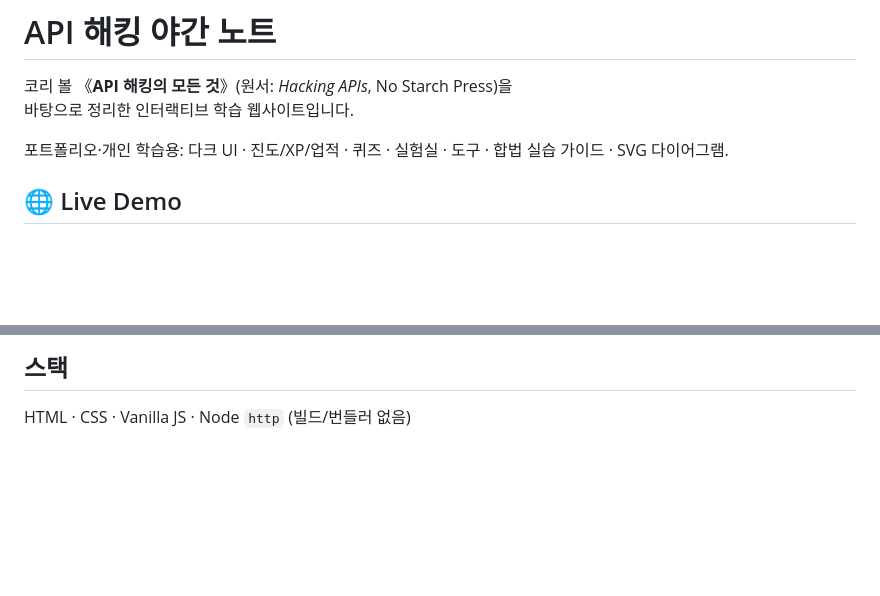
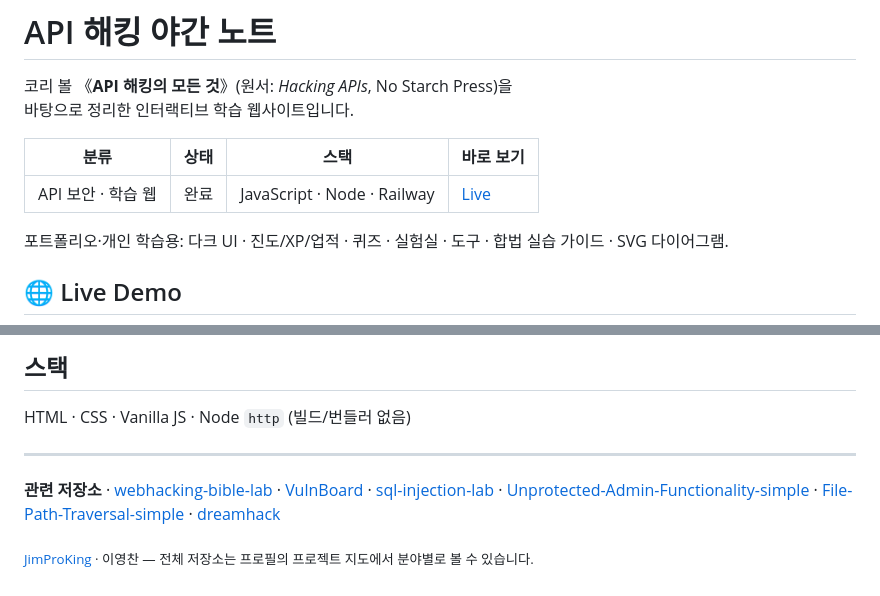
Before and after one commit to JimProKing/api-hacking-notes, a Markdown page: README.md, 2 parts joined by grey strips. Drawn GitHub-style; blank space fills up the shorter version.

Commit message:
Unify README: header table, structure, related repos
Same layout across all repositories: summary table (category, status,
stack, live link) under the title, original content kept, and a footer
linking related repositories and the profile project map.

Co-Authored-By: Claude Opus 5.5 <noreply@anthropic.com>

```diff
--- a/README.md
+++ b/README.md
@@ -2,6 +2,10 @@
 
 코리 볼 《**API 해킹의 모든 것**》(원서: *Hacking APIs*, No Starch Press)을
 바탕으로 정리한 인터랙티브 학습 웹사이트입니다.
+
+| 분류 | 상태 | 스택 | 바로 보기 |
+| --- | --- | --- | --- |
+| API 보안 · 학습 웹 | 완료 | JavaScript · Node · Railway | [Live](https://api-hacking-notes-production.up.railway.app/) |
 
 포트폴리오·개인 학습용: 다크 UI · 진도/XP/업적 · 퀴즈 · 실험실 · 도구 · 합법 실습 가이드 · SVG 다이어그램.
 
@@ -95,3 +99,10 @@ HTML만 올리면 Railway가 실행할 프로세스를 못 찾아 공개 URL이
 ## 스택
 
 HTML · CSS · Vanilla JS · Node `http` (빌드/번들러 없음)
+
+---
+
+**관련 저장소** · [webhacking-bible-lab](https://github.com/JimProKing/webhacking-bible-lab) · [VulnBoard](https://github.com/JimProKing/VulnBoard) · [sql-injection-lab](https://github.com/JimProKing/sql-injection-lab) · [Unprotected-Admin-Functionality-simple](https://github.com/JimProKing/Unprotected-Admin-Functionality-simple) · [File-Path-Traversal-simple](https://github.com/JimProKing/File-Path-Traversal-simple) · [dreamhack](https://github.com/JimProKing/dreamhack)
+
+<sub>[JimProKing](https://github.com/JimProKing) · 이영찬 — 전체 저장소는 프로필의 프로젝트 지도에서 분야별로 볼 수 있습니다.</sub>
+<!-- jpk-footer -->
```
